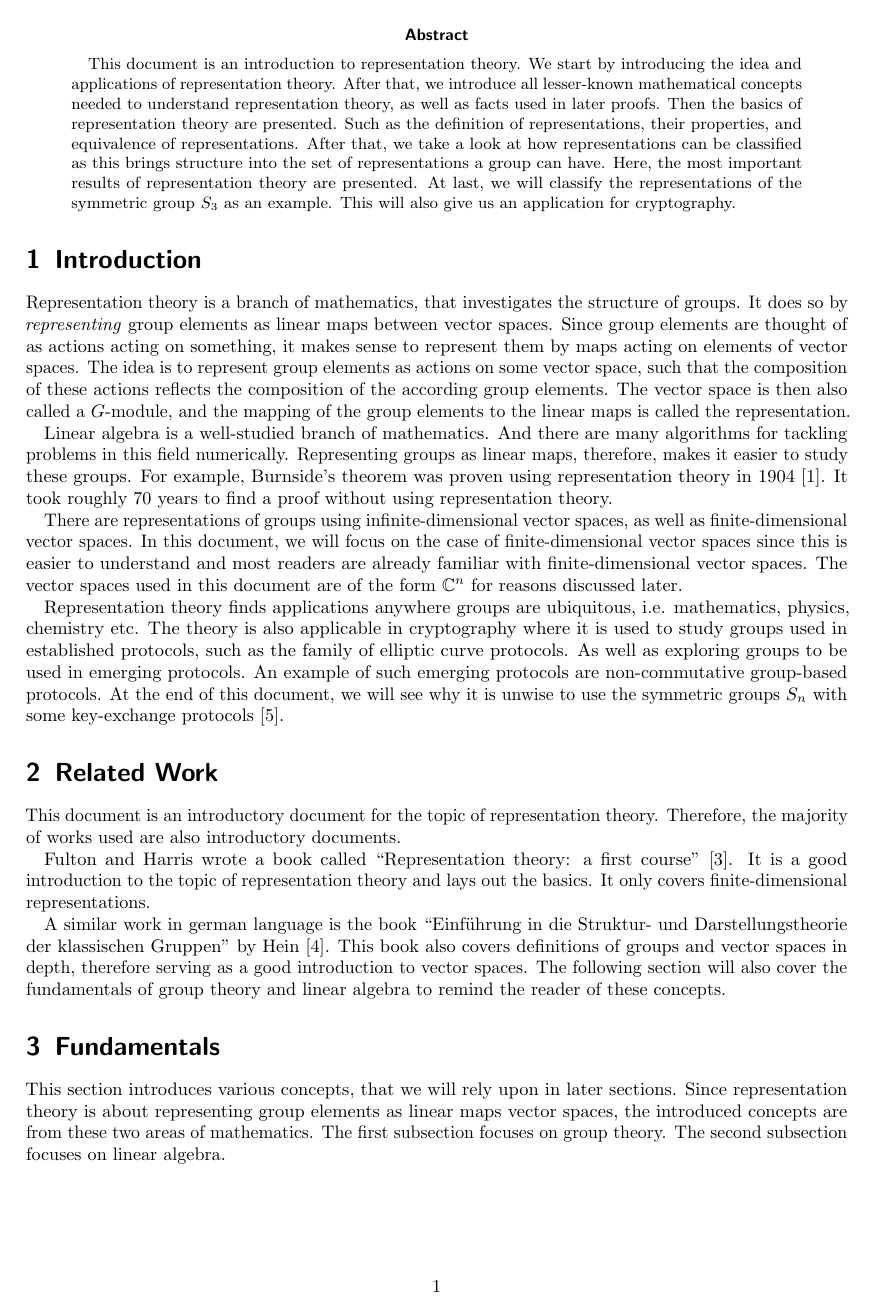
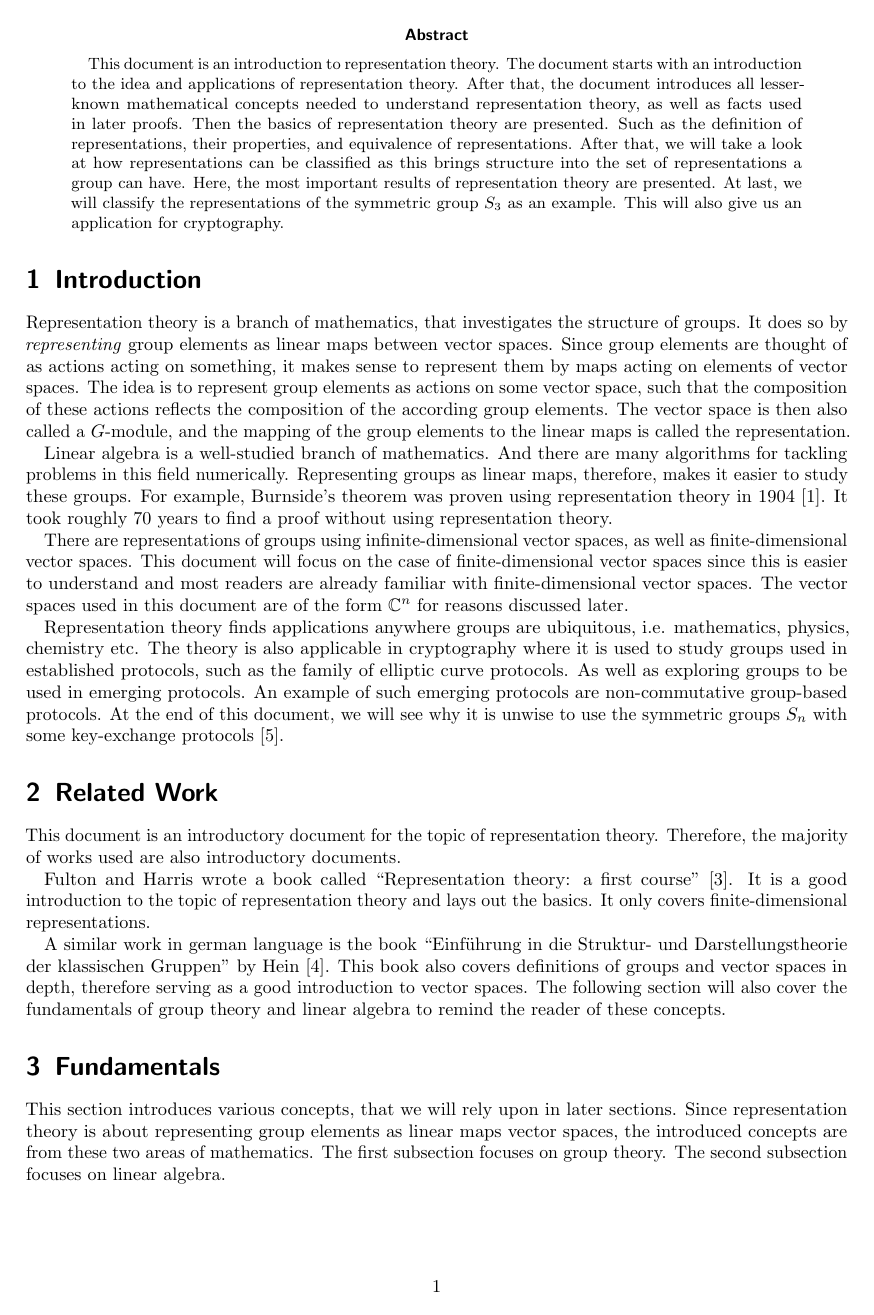
Before and after one commit to cloudsftp/HauptSeminar, LaTeX slides (ElementaryRepresentationTheory_HauptSeminar_Weik.tex, which reads Sections/01_abstract.tex, Sections/10_Intro/00_introduction.tex): page 3 of 15. Compiled offline with pdfLaTeX.

Commit message:
replace some wes in at the start of the document

```diff
--- a/Sections/01_abstract.tex
+++ b/Sections/01_abstract.tex
@@ -1,10 +1,10 @@
 \begin{abstract}
     This document is an introduction to representation theory.
-    We start by introducing the idea and applications of representation theory.
-    After that, we introduce all lesser-known mathematical concepts needed to understand representation theory, as well as facts used in later proofs.
+    The document starts with an introduction to the idea and applications of representation theory.
+    After that, the document introduces all lesser-known mathematical concepts needed to understand representation theory, as well as facts used in later proofs.
     Then the basics of representation theory are presented.
     Such as the definition of representations, their properties, and equivalence of representations.
-    After that, we take a look at how representations can be classified as this brings structure into the set of representations a group can have.
+    After that, we will take a look at how representations can be classified as this brings structure into the set of representations a group can have.
     Here, the most important results of representation theory are presented.
     At last, we will classify the representations of the symmetric group $S_3$ as an example.
     This will also give us an application for cryptography.
--- a/Sections/10_Intro/00_introduction.tex
+++ b/Sections/10_Intro/00_introduction.tex
@@ -13,7 +13,7 @@ For example, Burnside's theorem was proven using representation theory in 1904~\
 It took roughly 70 years to find a proof without using representation theory.
 
 There are representations of groups using infinite-dimensional vector spaces, as well as finite-dimensional vector spaces.
-In this document, we will focus on the case of finite-dimensional vector spaces since this is easier to understand and most readers are already familiar with finite-dimensional vector spaces.
+This document will focus on the case of finite-dimensional vector spaces since this is easier to understand and most readers are already familiar with finite-dimensional vector spaces.
 The vector spaces used in this document are of the form $\C^n$ for reasons discussed later.
 
 Representation theory finds applications anywhere groups are ubiquitous, i.e. mathematics, physics, chemistry etc.
```
